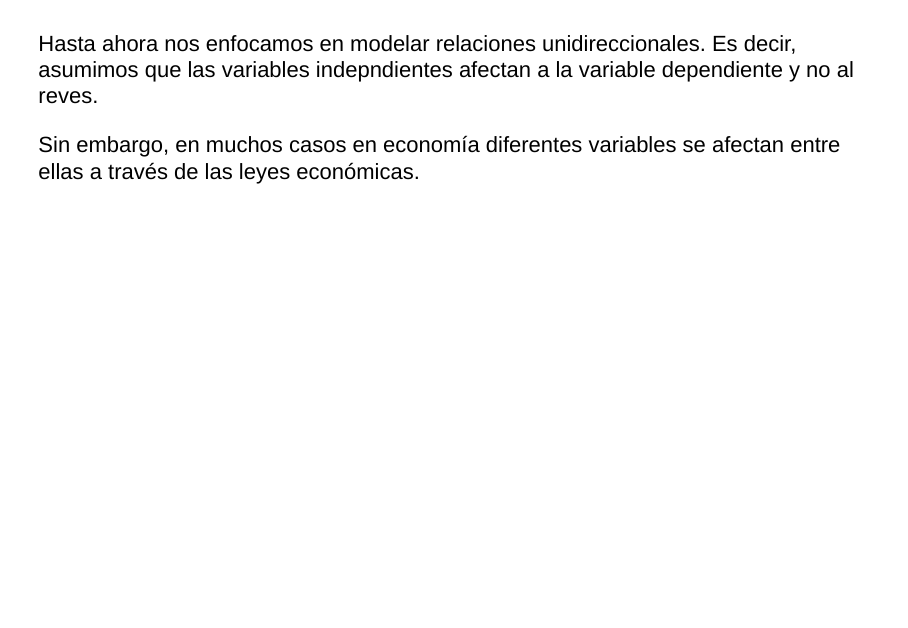
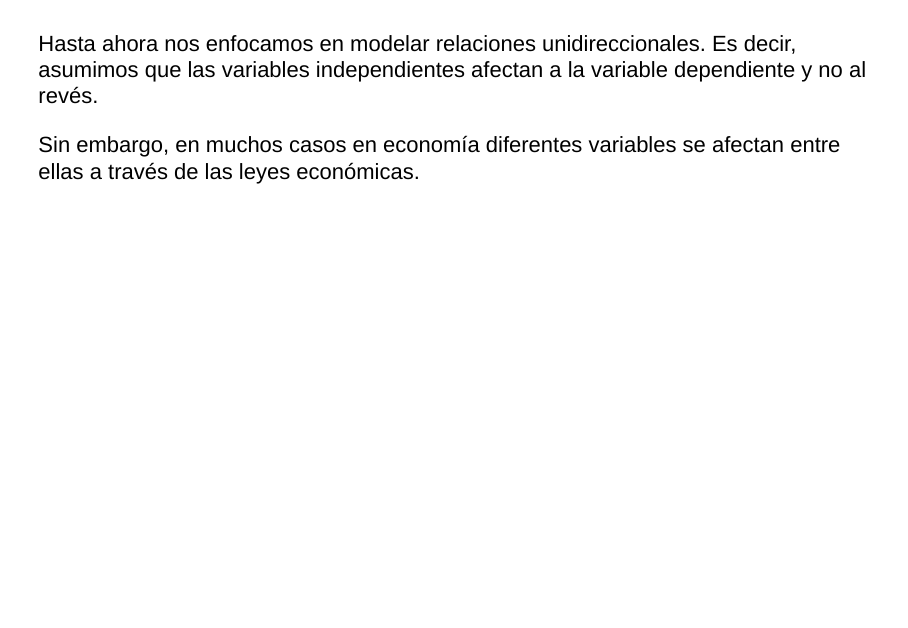
Before and after one commit to sbohorquez/Econometria2, an R Markdown document (docs/IntroVAR.Rmd): page 2 of 23. Rendered offline with R 4.5, knitr and Pandoc, with nearby package versions; drawn as Slidy slides in place of the format the file asks for.

Commit message:
Fixed typo

```diff
--- a/docs/IntroVAR.Rmd
+++ b/docs/IntroVAR.Rmd
@@ -17,7 +17,7 @@ output:
 
 #
 
-Hasta ahora nos enfocamos en modelar relaciones unidireccionales. Es decir, asumimos que las variables indepndientes afectan a la variable dependiente y no al reves.
+Hasta ahora nos enfocamos en modelar relaciones unidireccionales. Es decir, asumimos que las variables independientes afectan a la variable dependiente y no al revés.
 
 Sin embargo, en muchos casos en economía diferentes variables se afectan entre ellas a través de las leyes económicas.
 
```
